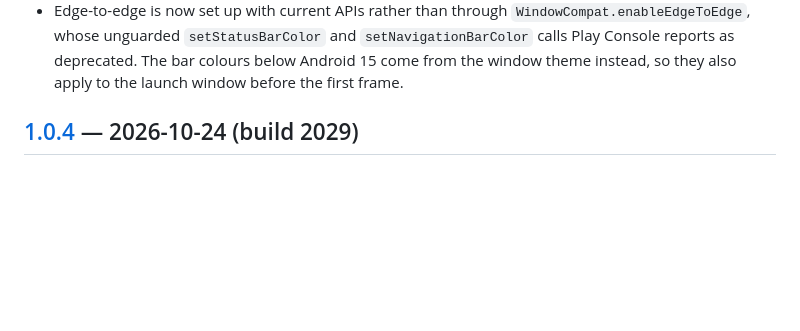
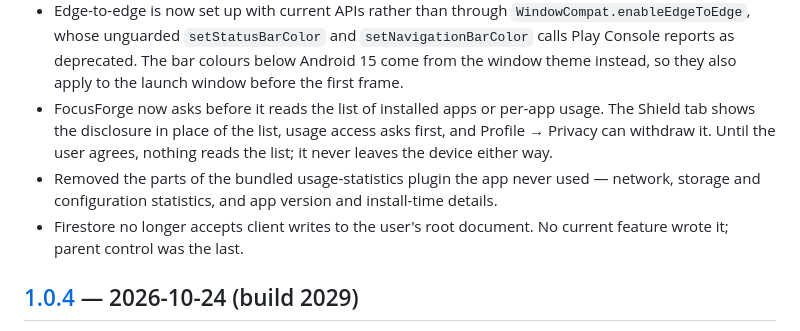
Before and after one commit to MufasaXz/focusforge, a Markdown page: CHANGELOG.md, the part around the change. Drawn GitHub-style; blank space fills up the shorter version.

Commit message:
docs(changelog): note the app-list disclosure and data cuts

```diff
--- a/CHANGELOG.md
+++ b/CHANGELOG.md
@@ -19,6 +19,15 @@
   `setNavigationBarColor` calls Play Console reports as deprecated. The bar
   colours below Android 15 come from the window theme instead, so they also
   apply to the launch window before the first frame.
+- FocusForge now asks before it reads the list of installed apps or per-app
+  usage. The Shield tab shows the disclosure in place of the list, usage
+  access asks first, and Profile → Privacy can withdraw it. Until the user
+  agrees, nothing reads the list; it never leaves the device either way.
+- Removed the parts of the bundled usage-statistics plugin the app never
+  used — network, storage and configuration statistics, and app version and
+  install-time details.
+- Firestore no longer accepts client writes to the user's root document. No
+  current feature wrote it; parent control was the last.
 
 ## [1.0.4](https://github.com/MufasaXz/focusforge/releases/tag/1.0.4) — 2026-10-24 (build 2029)
 
```
